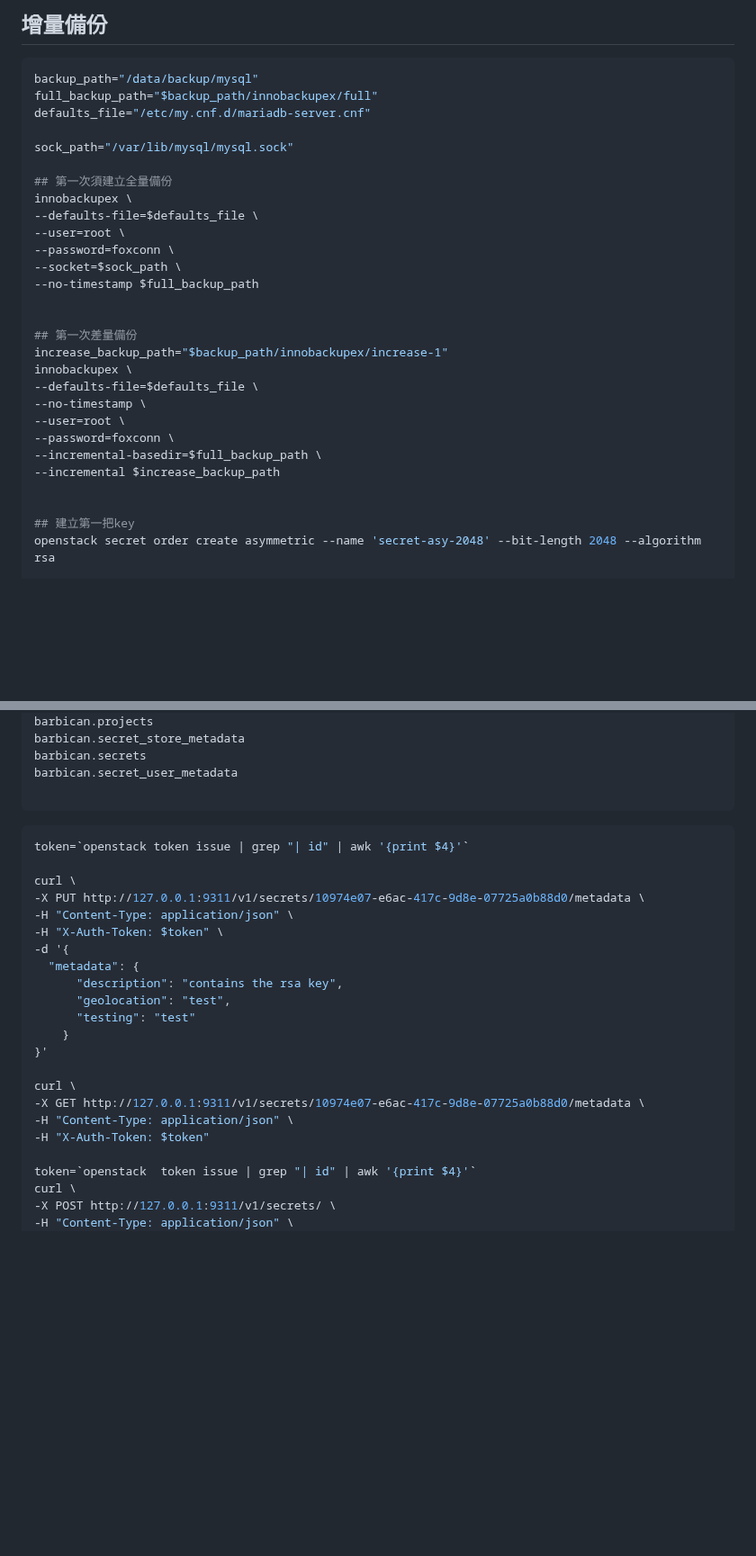
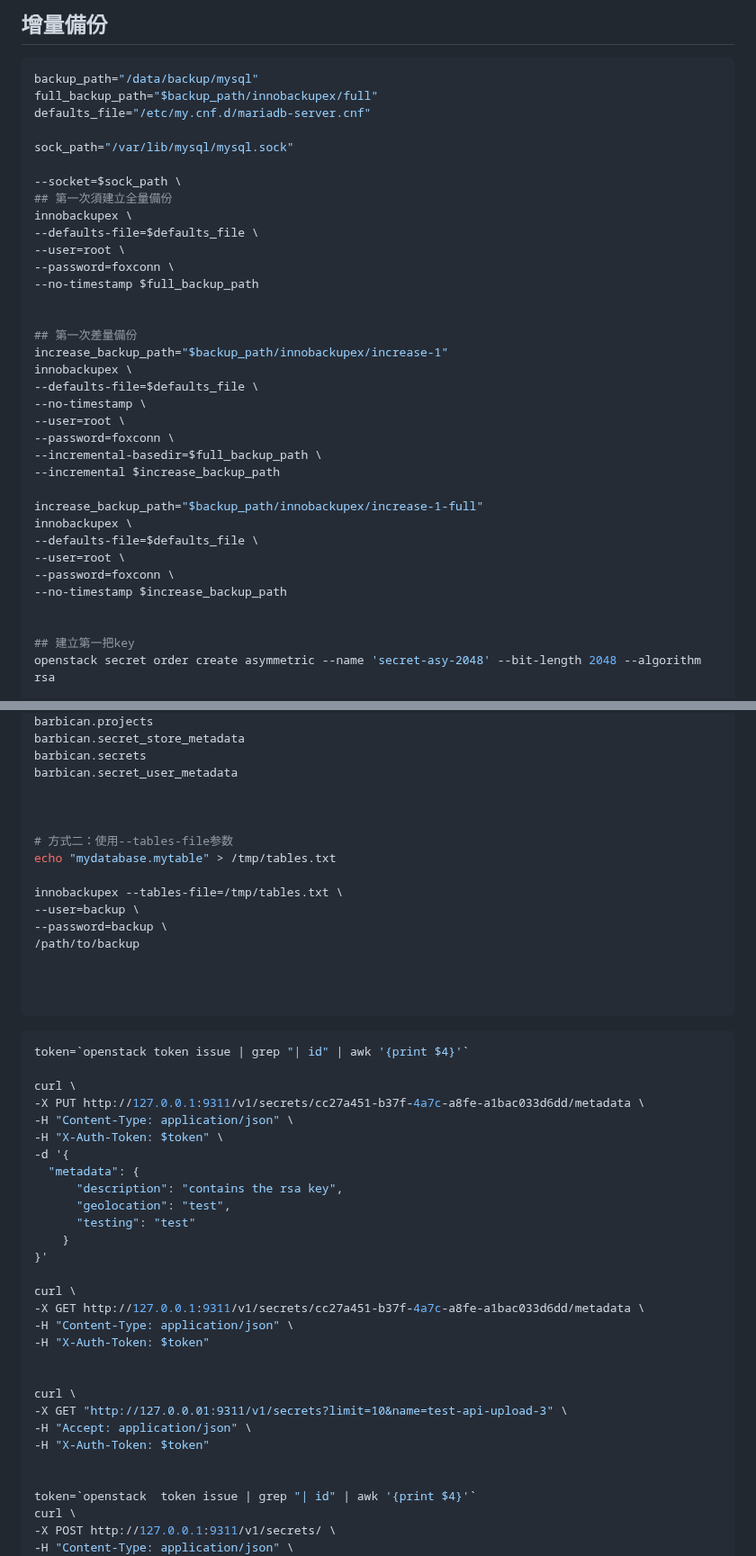
Before and after one commit to HuangDeneil/foxconn_note, a Markdown page: barbican_related/xtrabackup.md, 2 parts joined by grey strips. Shown at 90% size. Drawn GitHub-style; blank space fills up the shorter version.

````diff
--- a/barbican_related/xtrabackup.md
+++ b/barbican_related/xtrabackup.md
@@ -323,12 +323,12 @@ defaults_file="/etc/my.cnf.d/mariadb-server.cnf"
 
 sock_path="/var/lib/mysql/mysql.sock"
 
+--socket=$sock_path \
 ## 第一次須建立全量備份
 innobackupex \
 --defaults-file=$defaults_file \
 --user=root \
 --password=foxconn \
---socket=$sock_path \
 --no-timestamp $full_backup_path
 
 
@@ -341,6 +341,13 @@ innobackupex \
 --password=foxconn \
 --incremental-basedir=$full_backup_path \
 --incremental $increase_backup_path
+
+increase_backup_path="$backup_path/innobackupex/increase-1-full"
+innobackupex \
+--defaults-file=$defaults_file \
+--user=root \
+--password=foxconn \
+--no-timestamp $increase_backup_path
 
 
 ## 建立第一把key
@@ -881,6 +982,18 @@ barbican.secret_store_metadata
 barbican.secrets
 barbican.secret_user_metadata
 
+
+
+# 方式二：使用--tables-file参数
+echo "mydatabase.mytable" > /tmp/tables.txt
+
+innobackupex --tables-file=/tmp/tables.txt \
+--user=backup \
+--password=backup \
+/path/to/backup
+
+
+
 ```
 
 
@@ -890,7 +1003,7 @@ barbican.secret_user_metadata
 token=`openstack token issue | grep "| id" | awk '{print $4}'`
 
 curl \
--X PUT http://127.0.0.1:9311/v1/secrets/10974e07-e6ac-417c-9d8e-07725a0b88d0/metadata \
+-X PUT http://127.0.0.1:9311/v1/secrets/cc27a451-b37f-4a7c-a8fe-a1bac033d6dd/metadata \
 -H "Content-Type: application/json" \
 -H "X-Auth-Token: $token" \
 -d '{
@@ -902,9 +1015,16 @@ curl \
 }'
 
 curl \
--X GET http://127.0.0.1:9311/v1/secrets/10974e07-e6ac-417c-9d8e-07725a0b88d0/metadata \
+-X GET http://127.0.0.1:9311/v1/secrets/cc27a451-b37f-4a7c-a8fe-a1bac033d6dd/metadata \
 -H "Content-Type: application/json" \
 -H "X-Auth-Token: $token"
+
+
+curl \
+-X GET "http://127.0.0.01:9311/v1/secrets?limit=10&name=test-api-upload-3" \
+-H "Accept: application/json" \
+-H "X-Auth-Token: $token"
+
 
 token=`openstack  token issue | grep "| id" | awk '{print $4}'`
 curl \
````
Also changed, not shown: other parts of barbican_related/xtrabackup.md (+98 -4 lines).
